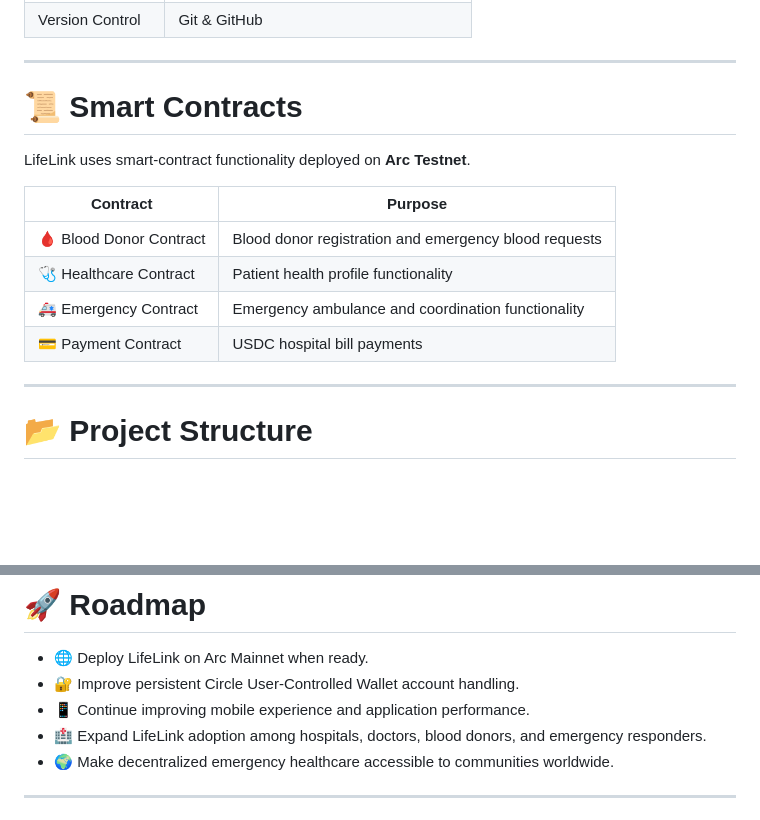
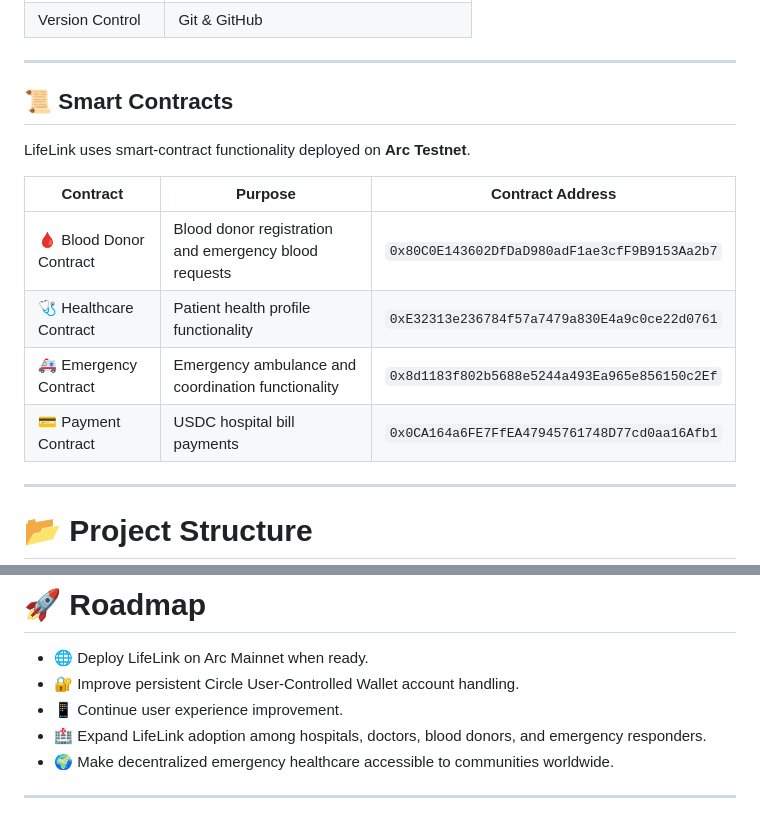
Before and after one commit to khanindradeka1993/lifelink, a Markdown page: README.md, 2 parts joined by grey strips. Rendered like a GitHub page; blank space fills up the shorter version.

Commit message:
Update README with smart contract addresses
Added contract addresses for smart contracts in the README.

```diff
--- a/README.md
+++ b/README.md
@@ -368,16 +368,16 @@ This architecture keeps sensitive server-side credentials out of the frontend.
 
 ---
 
-# 📜 Smart Contracts
+## 📜 Smart Contracts
 
 LifeLink uses smart-contract functionality deployed on **Arc Testnet**.
 
-| Contract | Purpose |
-|---|---|
-| 🩸 Blood Donor Contract | Blood donor registration and emergency blood requests |
-| 🩺 Healthcare Contract | Patient health profile functionality |
-| 🚑 Emergency Contract | Emergency ambulance and coordination functionality |
-| 💳 Payment Contract | USDC hospital bill payments |
+| Contract | Purpose | Contract Address |
+|---|---|---|
+| 🩸 Blood Donor Contract | Blood donor registration and emergency blood requests | `0x80C0E143602DfDaD980adF1ae3cfF9B9153Aa2b7` |
+| 🩺 Healthcare Contract | Patient health profile functionality | `0xE32313e236784f57a7479a830E4a9c0ce22d0761` |
+| 🚑 Emergency Contract | Emergency ambulance and coordination functionality | `0x8d1183f802b5688e5244a493Ea965e856150c2Ef` |
+| 💳 Payment Contract | USDC hospital bill payments | `0x0CA164a6FE7FfEA47945761748D77cd0aa16Afb1` |
 
 ---
 
@@ -443,7 +443,7 @@ LifeLink/
 
 - 🌐 Deploy LifeLink on Arc Mainnet when ready.
 - 🔐 Improve persistent Circle User-Controlled Wallet account handling.
-- 📱 Continue improving mobile experience and application performance.
+- 📱 Continue user experience improvement.
 - 🏥 Expand LifeLink adoption among hospitals, doctors, blood donors, and emergency responders.
 - 🌍 Make decentralized emergency healthcare accessible to communities worldwide.
 
```
